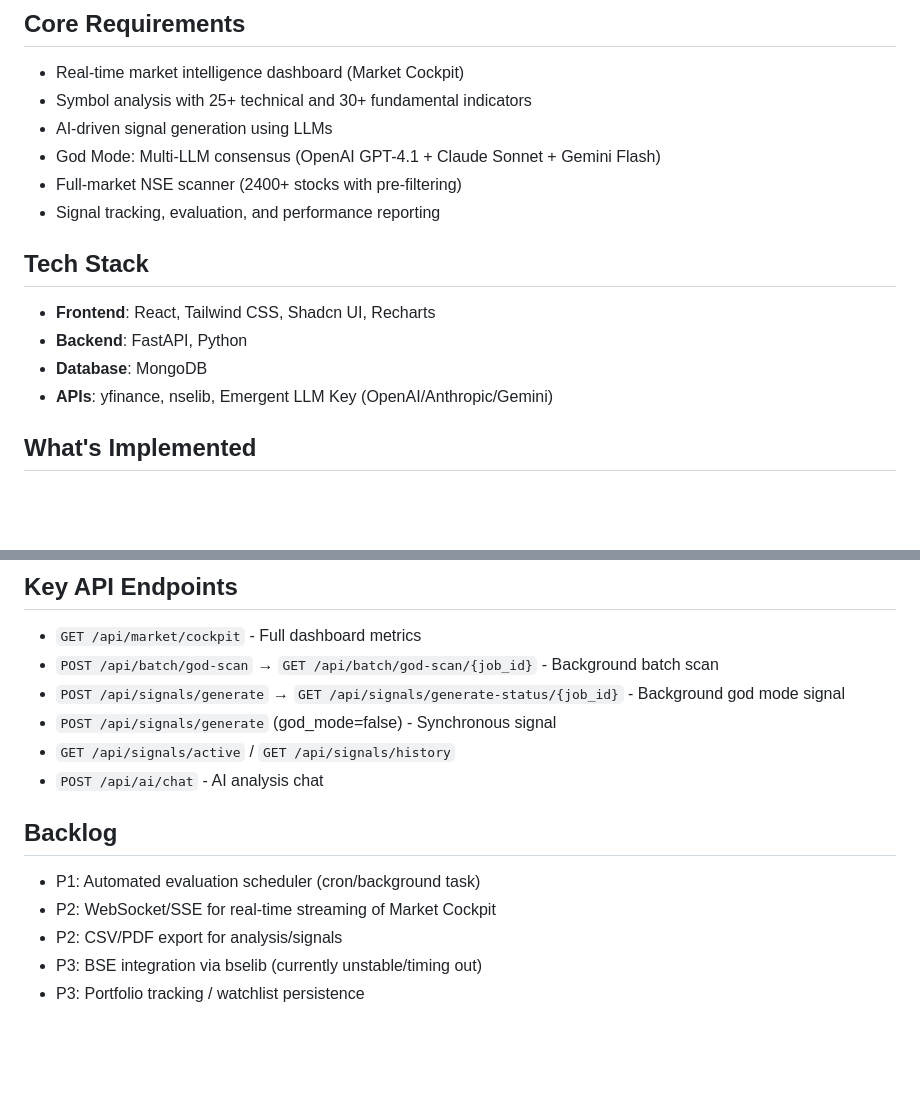
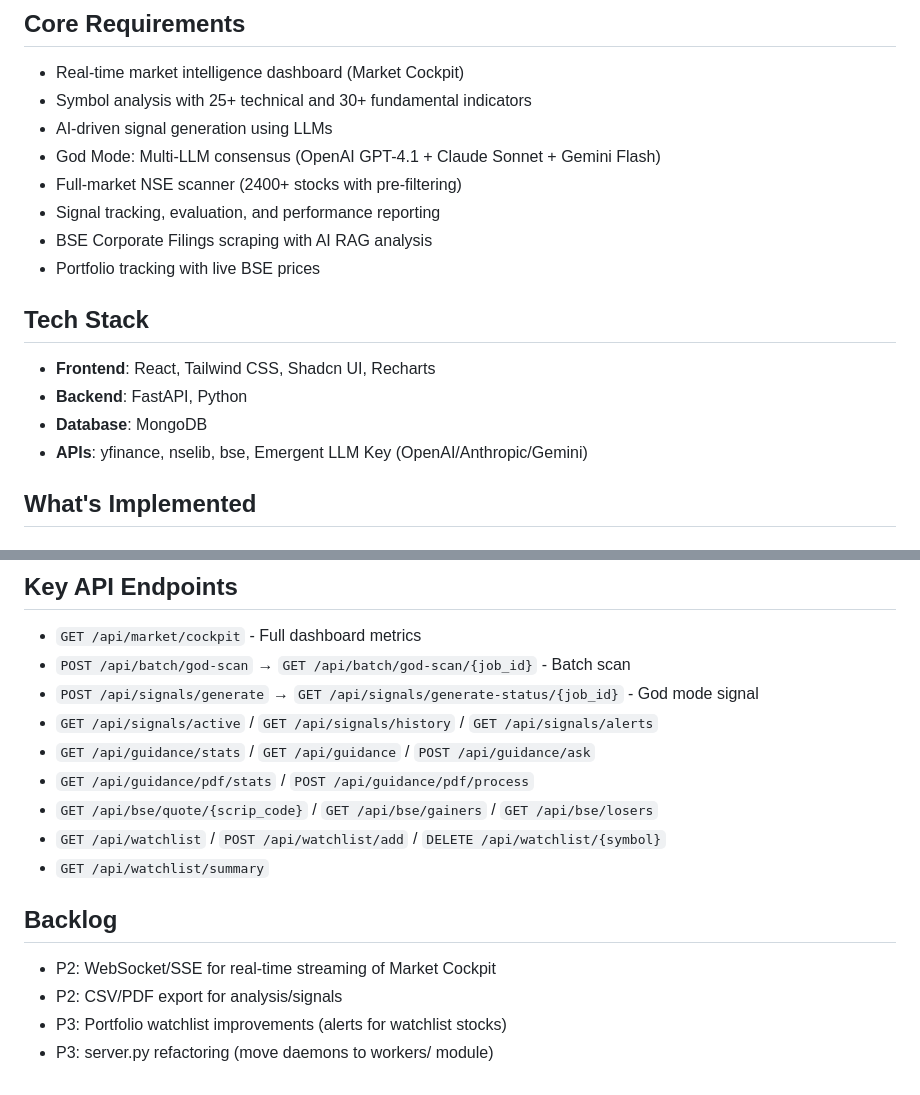
Before and after one commit to kabidey/BMIA, a Markdown page: memory/PRD.md, 2 parts joined by grey strips. GitHub-like rendering; blank space fills up the shorter version.

```diff
--- a/memory/PRD.md
+++ b/memory/PRD.md
@@ -10,12 +10,14 @@ Build a Tier-1 Quant Analyst specializing in Indian Equity and Commodity markets
 - God Mode: Multi-LLM consensus (OpenAI GPT-4.1 + Claude Sonnet + Gemini Flash)
 - Full-market NSE scanner (2400+ stocks with pre-filtering)
 - Signal tracking, evaluation, and performance reporting
+- BSE Corporate Filings scraping with AI RAG analysis
+- Portfolio tracking with live BSE prices
 
 ## Tech Stack
 - **Frontend**: React, Tailwind CSS, Shadcn UI, Recharts
 - **Backend**: FastAPI, Python
 - **Database**: MongoDB
-- **APIs**: yfinance, nselib, Emergent LLM Key (OpenAI/Anthropic/Gemini)
+- **APIs**: yfinance, nselib, bse, Emergent LLM Key (OpenAI/Anthropic/Gemini)
 
 ## What's Implemented
 
@@ -100,15 +95,17 @@ Build a Tier-1 Quant Analyst specializing in Indian Equity and Commodity markets
 
 ## Key API Endpoints
 - `GET /api/market/cockpit` - Full dashboard metrics
-- `POST /api/batch/god-scan` → `GET /api/batch/god-scan/{job_id}` - Background batch scan
-- `POST /api/signals/generate` → `GET /api/signals/generate-status/{job_id}` - Background god mode signal
-- `POST /api/signals/generate` (god_mode=false) - Synchronous signal
-- `GET /api/signals/active` / `GET /api/signals/history`
-- `POST /api/ai/chat` - AI analysis chat
+- `POST /api/batch/god-scan` → `GET /api/batch/god-scan/{job_id}` - Batch scan
+- `POST /api/signals/generate` → `GET /api/signals/generate-status/{job_id}` - God mode signal
+- `GET /api/signals/active` / `GET /api/signals/history` / `GET /api/signals/alerts`
+- `GET /api/guidance/stats` / `GET /api/guidance` / `POST /api/guidance/ask`
+- `GET /api/guidance/pdf/stats` / `POST /api/guidance/pdf/process`
+- `GET /api/bse/quote/{scrip_code}` / `GET /api/bse/gainers` / `GET /api/bse/losers`
+- `GET /api/watchlist` / `POST /api/watchlist/add` / `DELETE /api/watchlist/{symbol}`
+- `GET /api/watchlist/summary`
 
 ## Backlog
-- P1: Automated evaluation scheduler (cron/background task)
 - P2: WebSocket/SSE for real-time streaming of Market Cockpit
 - P2: CSV/PDF export for analysis/signals
-- P3: BSE integration via bselib (currently unstable/timing out)
-- P3: Portfolio tracking / watchlist persistence
+- P3: Portfolio watchlist improvements (alerts for watchlist stocks)
+- P3: server.py refactoring (move daemons to workers/ module)
```
Also changed, not shown: other parts of memory/PRD.md (+38 -45 lines).
